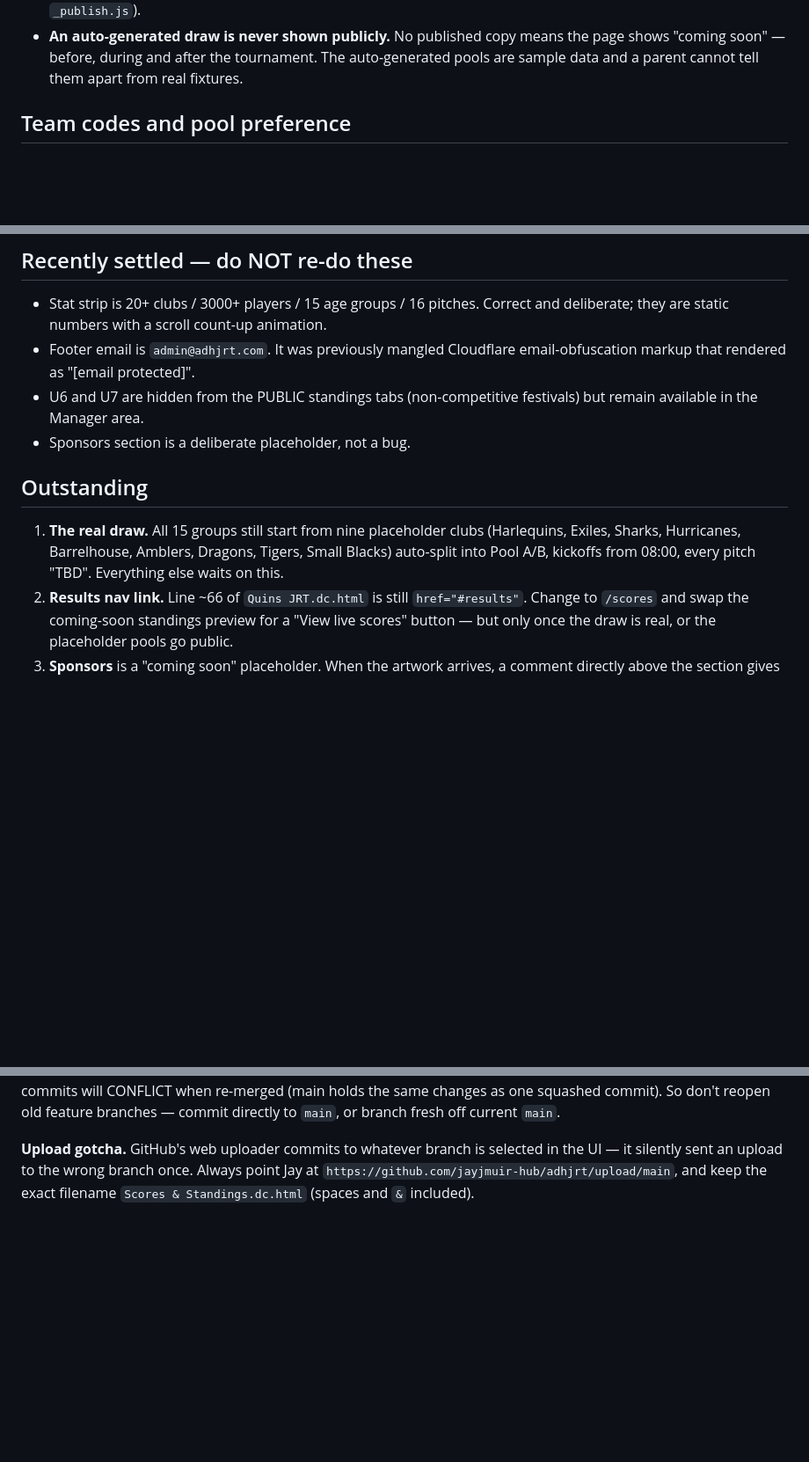
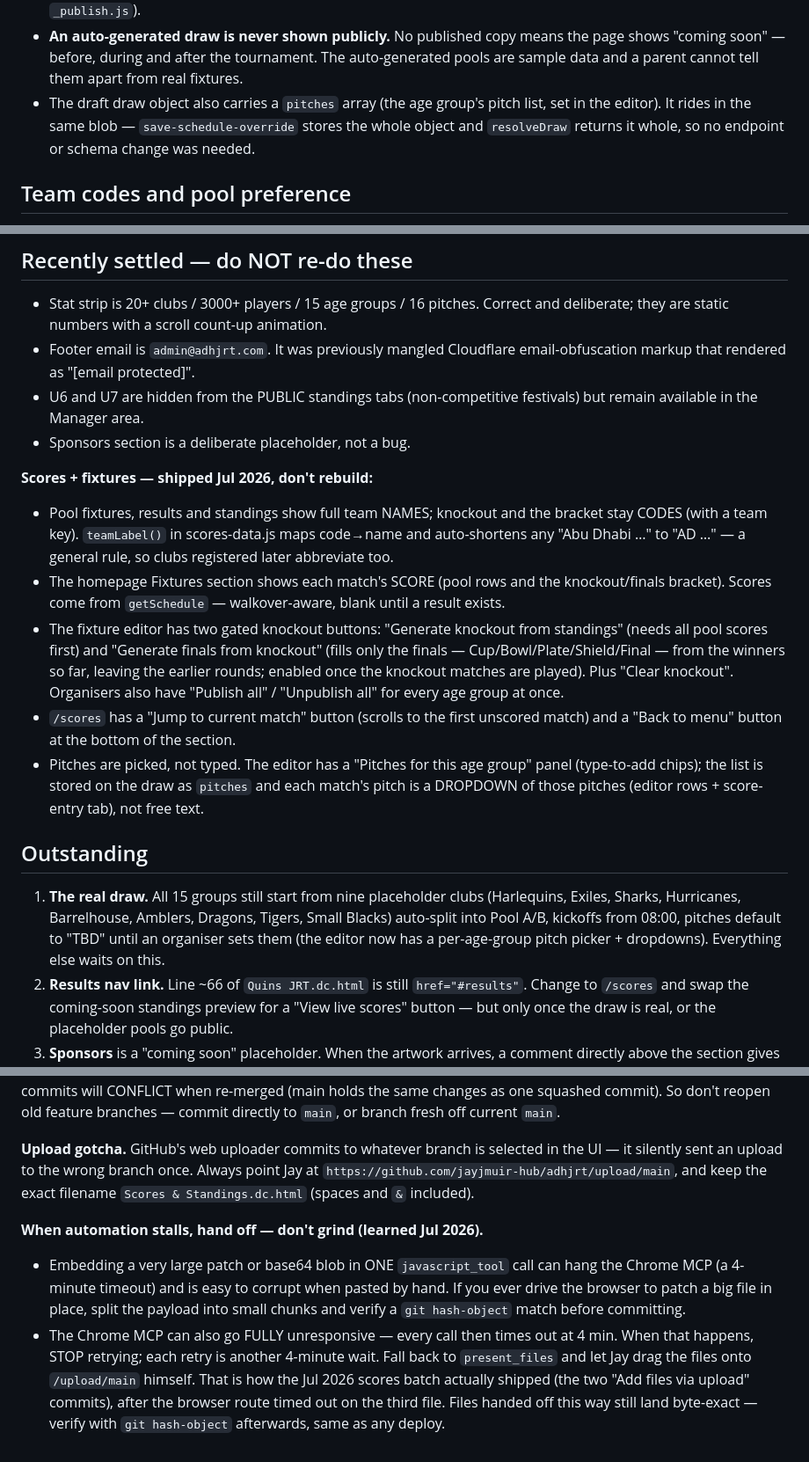
Before and after one commit to jayjmuir-hub/adhjrt, a Markdown page: CLAUDE.md, 3 parts joined by grey strips. Shown at 88% size. Drawn GitHub-style; blank space fills up the shorter version.

Commit message:
Update CLAUDE.md: record shipped scores/fixtures features, pitch picker, and deploy-handoff learning

```diff
--- a/CLAUDE.md
+++ b/CLAUDE.md
@@ -211,6 +211,10 @@ group: `<ageGroupId>` is the DRAFT that the fixture editor reads and writes,
   the page shows "coming soon" — before, during and after the tournament. The
   auto-generated pools are sample data and a parent cannot tell them apart
   from real fixtures.
+- The draft draw object also carries a `pitches` array (the age group's pitch
+  list, set in the editor). It rides in the same blob — `save-schedule-override`
+  stores the whole object and `resolveDraw` returns it whole, so no endpoint or
+  schema change was needed.
 
 ## Team codes and pool preference
 
@@ -252,12 +256,34 @@ application permission. Config lives in `MS_TENANT_ID`, `MS_CLIENT_ID`,
   festivals) but remain available in the Manager area.
 - Sponsors section is a deliberate placeholder, not a bug.
 
+**Scores + fixtures — shipped Jul 2026, don't rebuild:**
+- Pool fixtures, results and standings show full team NAMES; knockout and the
+  bracket stay CODES (with a team key). `teamLabel()` in scores-data.js maps
+  code→name and auto-shortens any "Abu Dhabi …" to "AD …" — a general rule, so
+  clubs registered later abbreviate too.
+- The homepage Fixtures section shows each match's SCORE (pool rows and the
+  knockout/finals bracket). Scores come from `getSchedule` — walkover-aware,
+  blank until a result exists.
+- The fixture editor has two gated knockout buttons: "Generate knockout from
+  standings" (needs all pool scores first) and "Generate finals from knockout"
+  (fills only the finals — Cup/Bowl/Plate/Shield/Final — from the winners so
+  far, leaving the earlier rounds; enabled once the knockout matches are
+  played). Plus "Clear knockout". Organisers also have "Publish all" /
+  "Unpublish all" for every age group at once.
+- `/scores` has a "Jump to current match" button (scrolls to the first unscored
+  match) and a "Back to menu" button at the bottom of the section.
+- Pitches are picked, not typed. The editor has a "Pitches for this age group"
+  panel (type-to-add chips); the list is stored on the draw as `pitches` and
+  each match's pitch is a DROPDOWN of those pitches (editor rows + score-entry
+  tab), not free text.
+
 ## Outstanding
 
 1. **The real draw.** All 15 groups still start from nine placeholder clubs
    (Harlequins, Exiles, Sharks, Hurricanes, Barrelhouse, Amblers, Dragons,
-   Tigers, Small Blacks) auto-split into Pool A/B, kickoffs from 08:00, every
-   pitch "TBD". Everything else waits on this.
+   Tigers, Small Blacks) auto-split into Pool A/B, kickoffs from 08:00, pitches
+   default to "TBD" until an organiser sets them (the editor now has a
+   per-age-group pitch picker + dropdowns). Everything else waits on this.
 2. **Results nav link.** Line ~66 of `Quins JRT.dc.html` is still
    `href="#results"`. Change to `/scores` and swap the coming-soon standings
    preview for a "View live scores" button — but only once the draw is real,
@@ -330,3 +356,15 @@ to `main`, or branch fresh off current `main`.
 UI — it silently sent an upload to the wrong branch once. Always point Jay at
 `https://github.com/jayjmuir-hub/adhjrt/upload/main`, and keep the exact filename
 `Scores & Standings.dc.html` (spaces and `&` included).
+
+**When automation stalls, hand off — don't grind (learned Jul 2026).**
+- Embedding a very large patch or base64 blob in ONE `javascript_tool` call can hang
+  the Chrome MCP (a 4-minute timeout) and is easy to corrupt when pasted by hand. If
+  you ever drive the browser to patch a big file in place, split the payload into small
+  chunks and verify a `git hash-object` match before committing.
+- The Chrome MCP can also go FULLY unresponsive — every call then times out at 4 min.
+  When that happens, STOP retrying; each retry is another 4-minute wait. Fall back to
+  `present_files` and let Jay drag the files onto `/upload/main` himself. That is how the
+  Jul 2026 scores batch actually shipped (the two "Add files via upload" commits), after
+  the browser route timed out on the third file. Files handed off this way still land
+  byte-exact — verify with `git hash-object` afterwards, same as any deploy.
```
